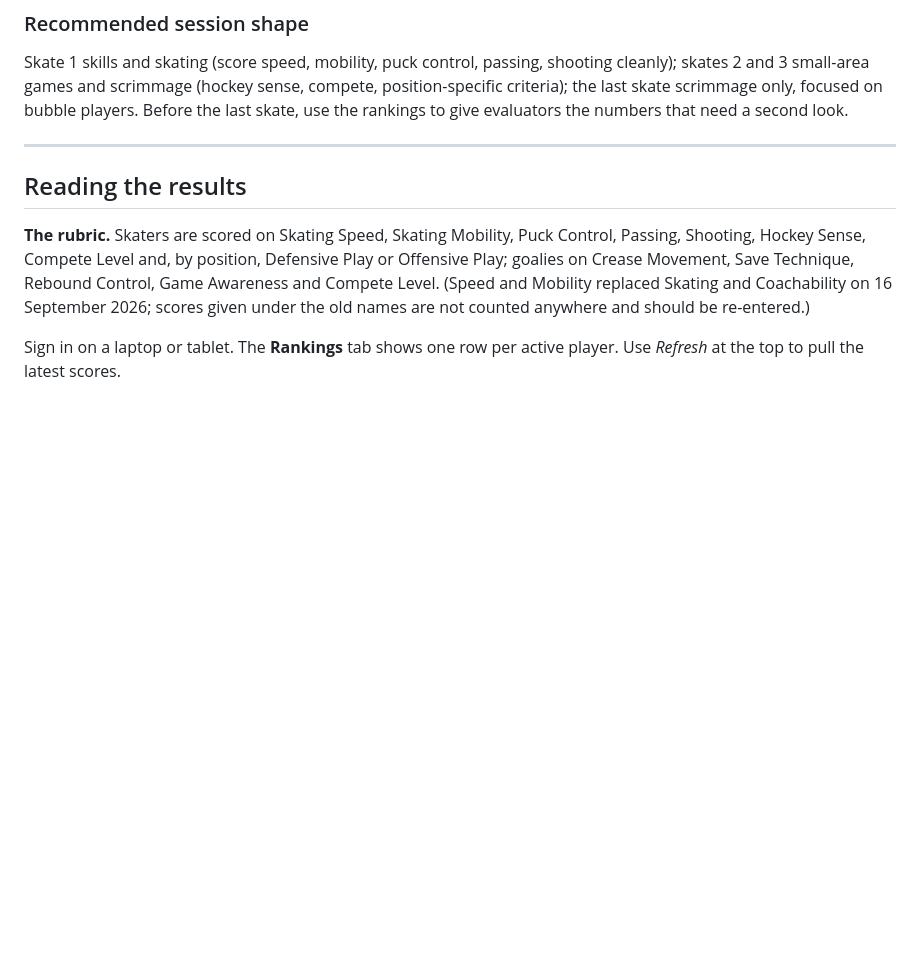
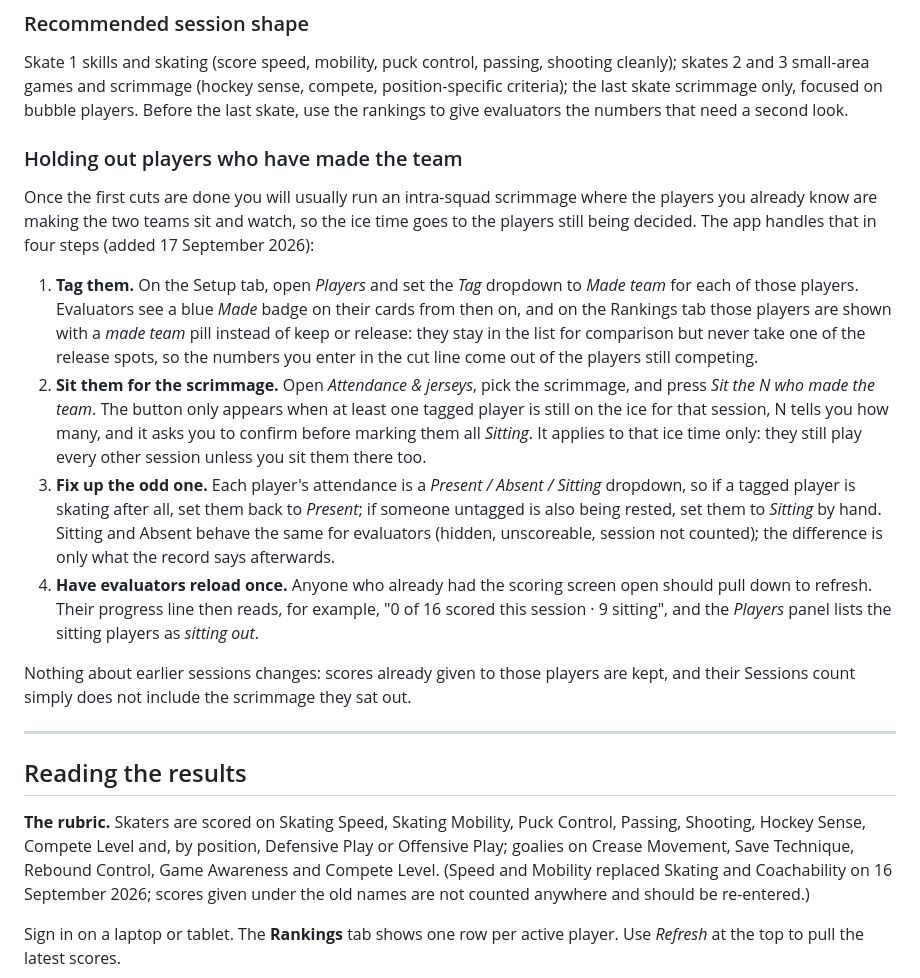
Before and after one commit to sparkeUnlimited/hockeyeval, a Markdown page: docs/RUNNING-A-TRYOUT.md, the part around the change. Drawn GitHub-style; blank space fills up the shorter version.

```diff
--- a/docs/RUNNING-A-TRYOUT.md
+++ b/docs/RUNNING-A-TRYOUT.md
@@ -240,6 +240,31 @@ Skate 1 skills and skating (score speed, mobility, puck control, passing, shooti
 games and scrimmage (hockey sense, compete, position-specific criteria); the last skate scrimmage only, focused
 on bubble players. Before the last skate, use the rankings to give evaluators the numbers that need a second look.
 
+### Holding out players who have made the team
+
+Once the first cuts are done you will usually run an intra-squad scrimmage where the players you already know are
+making the two teams sit and watch, so the ice time goes to the players still being decided. The app handles that
+in four steps (added 17 September 2026):
+
+1. **Tag them.** On the Setup tab, open *Players* and set the *Tag* dropdown to *Made team* for each of those
+   players. Evaluators see a blue *Made* badge on their cards from then on, and on the Rankings tab those players
+   are shown with a *made team* pill instead of keep or release: they stay in the list for comparison but never
+   take one of the release spots, so the numbers you enter in the cut line come out of the players still competing.
+2. **Sit them for the scrimmage.** Open *Attendance & jerseys*, pick the scrimmage, and press *Sit the N who made
+   the team*. The button only appears when at least one tagged player is still on the ice for that session, N
+   tells you how many, and it asks you to confirm before marking them all *Sitting*. It applies to that ice time
+   only: they still play every other session unless you sit them there too.
+3. **Fix up the odd one.** Each player's attendance is a *Present / Absent / Sitting* dropdown, so if a tagged
+   player is skating after all, set them back to *Present*; if someone untagged is also being rested, set them to
+   *Sitting* by hand. Sitting and Absent behave the same for evaluators (hidden, unscoreable, session not
+   counted); the difference is only what the record says afterwards.
+4. **Have evaluators reload once.** Anyone who already had the scoring screen open should pull down to refresh.
+   Their progress line then reads, for example, "0 of 16 scored this session · 9 sitting", and the *Players* panel
+   lists the sitting players as *sitting out*.
+
+Nothing about earlier sessions changes: scores already given to those players are kept, and their Sessions count
+simply does not include the scrimmage they sat out.
+
 ---
 
 ## Reading the results
```
Also changed, not shown: README.md (+6 -0 lines).
